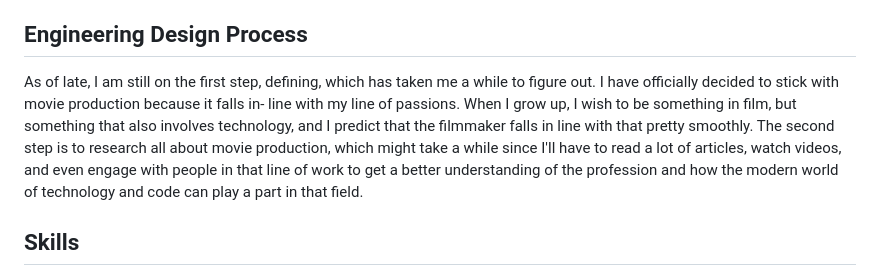
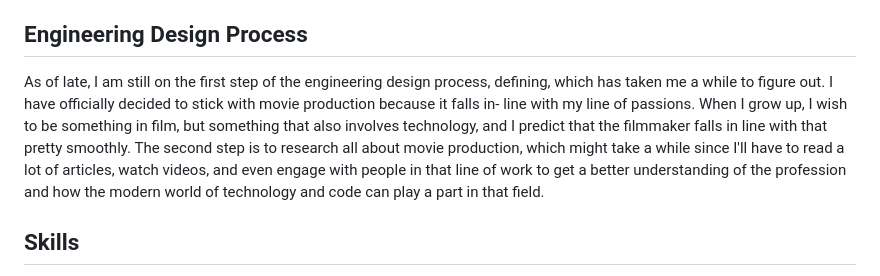
Before and after one commit to annad2694/sep10-freedom-project, a Markdown page: blog/entry01.md, the part around the change. GitHub-like rendering.

```diff
--- a/blog/entry01.md
+++ b/blog/entry01.md
@@ -12,7 +12,7 @@ When Mr. Mueller provided a long list of possibilities of topics that we could u
 
 ## Engineering Design Process
 
-As of late, I am still on the first step, defining, which has taken me a while to figure out. I have officially decided to stick with movie production because it falls in- line with my line of passions. When I grow up, I wish to be something in film, but something that also involves technology, and I predict that the filmmaker falls in line with that pretty smoothly. The second step is to research all about movie production, which might take a while since I'll have to read a lot of articles, watch videos, and even engage with people in that line of work to get a better understanding of the profession and how the modern world of technology and code can play a part in that field.
+As of late, I am still on the first step of the engineering design process, defining, which has taken me a while to figure out. I have officially decided to stick with movie production because it falls in- line with my line of passions. When I grow up, I wish to be something in film, but something that also involves technology, and I predict that the filmmaker falls in line with that pretty smoothly. The second step is to research all about movie production, which might take a while since I'll have to read a lot of articles, watch videos, and even engage with people in that line of work to get a better understanding of the profession and how the modern world of technology and code can play a part in that field.
 
 ## Skills
 
```
